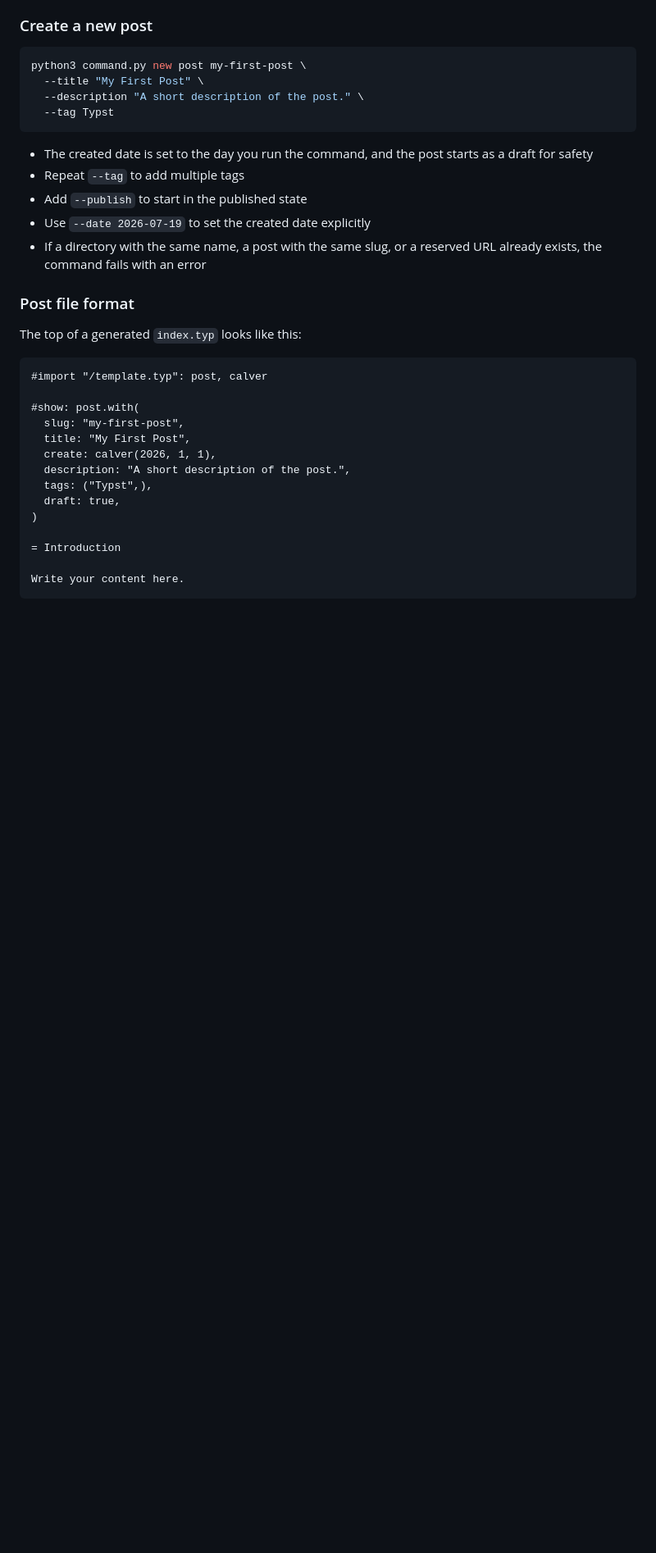
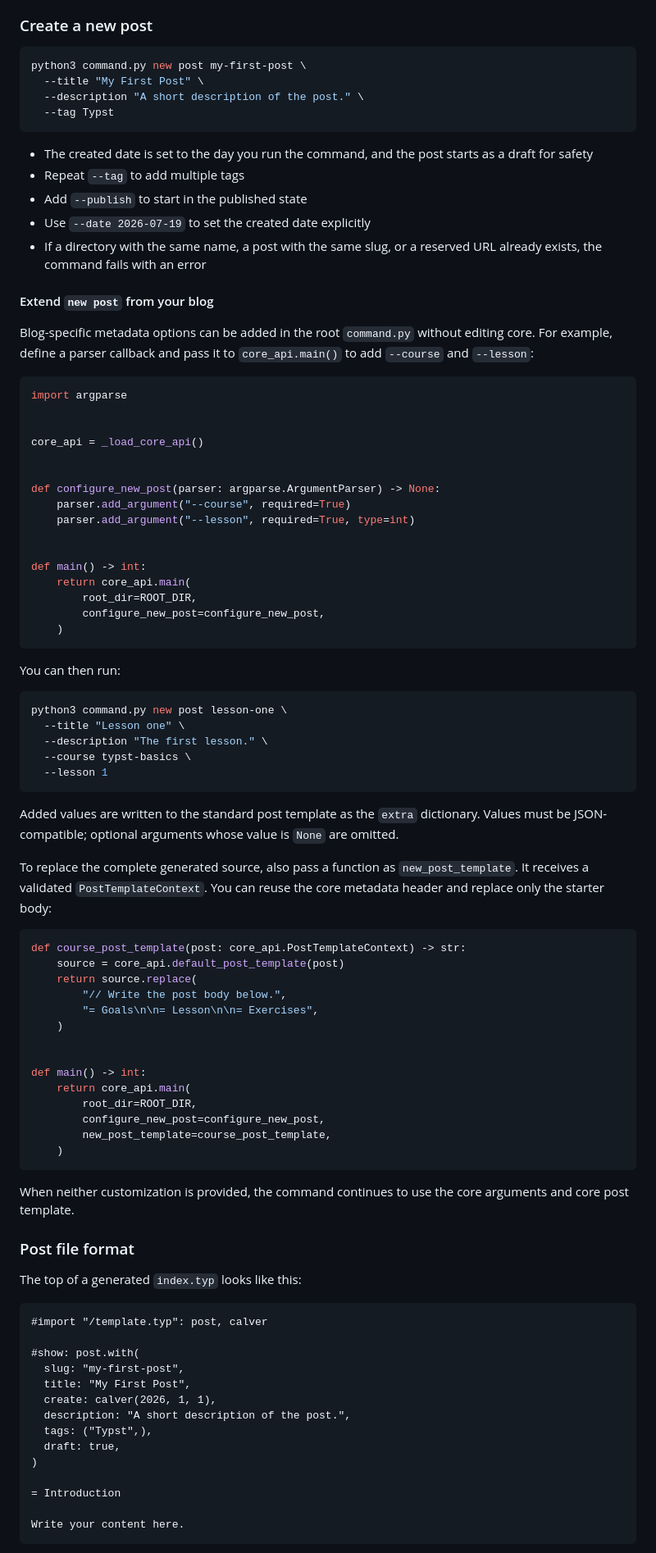
Before and after one commit to minimarimo3/typst-blog-template, a Markdown page: README.md, the part around the change. Shown at 82% size. Rendered like a GitHub page; blank space fills up the shorter version.

````diff
--- a/README.md
+++ b/README.md
@@ -134,6 +134,69 @@ python3 command.py new post my-first-post \
 - Add `--publish` to start in the published state
 - Use `--date 2026-07-19` to set the created date explicitly
 - If a directory with the same name, a post with the same slug, or a reserved URL already exists, the command fails with an error
+
+#### Extend `new post` from your blog
+
+Blog-specific metadata options can be added in the root `command.py` without
+editing core. For example, define a parser callback and pass it to
+`core_api.main()` to add `--course` and `--lesson`:
+
+```python
+import argparse
+
+
+core_api = _load_core_api()
+
+
+def configure_new_post(parser: argparse.ArgumentParser) -> None:
+    parser.add_argument("--course", required=True)
+    parser.add_argument("--lesson", required=True, type=int)
+
+
+def main() -> int:
+    return core_api.main(
+        root_dir=ROOT_DIR,
+        configure_new_post=configure_new_post,
+    )
+```
+
+You can then run:
+
+```sh
+python3 command.py new post lesson-one \
+  --title "Lesson one" \
+  --description "The first lesson." \
+  --course typst-basics \
+  --lesson 1
+```
+
+Added values are written to the standard post template as the `extra`
+dictionary. Values must be JSON-compatible; optional arguments whose value is
+`None` are omitted.
+
+To replace the complete generated source, also pass a function as
+`new_post_template`. It receives a validated `PostTemplateContext`. You can
+reuse the core metadata header and replace only the starter body:
+
+```python
+def course_post_template(post: core_api.PostTemplateContext) -> str:
+    source = core_api.default_post_template(post)
+    return source.replace(
+        "// Write the post body below.",
+        "= Goals\n\n= Lesson\n\n= Exercises",
+    )
+
+
+def main() -> int:
+    return core_api.main(
+        root_dir=ROOT_DIR,
+        configure_new_post=configure_new_post,
+        new_post_template=course_post_template,
+    )
+```
+
+When neither customization is provided, the command continues to use the core
+arguments and core post template.
 
 ### Post file format
 
````
Also changed, not shown: docs/README.ja.md (+64 -0 lines).
